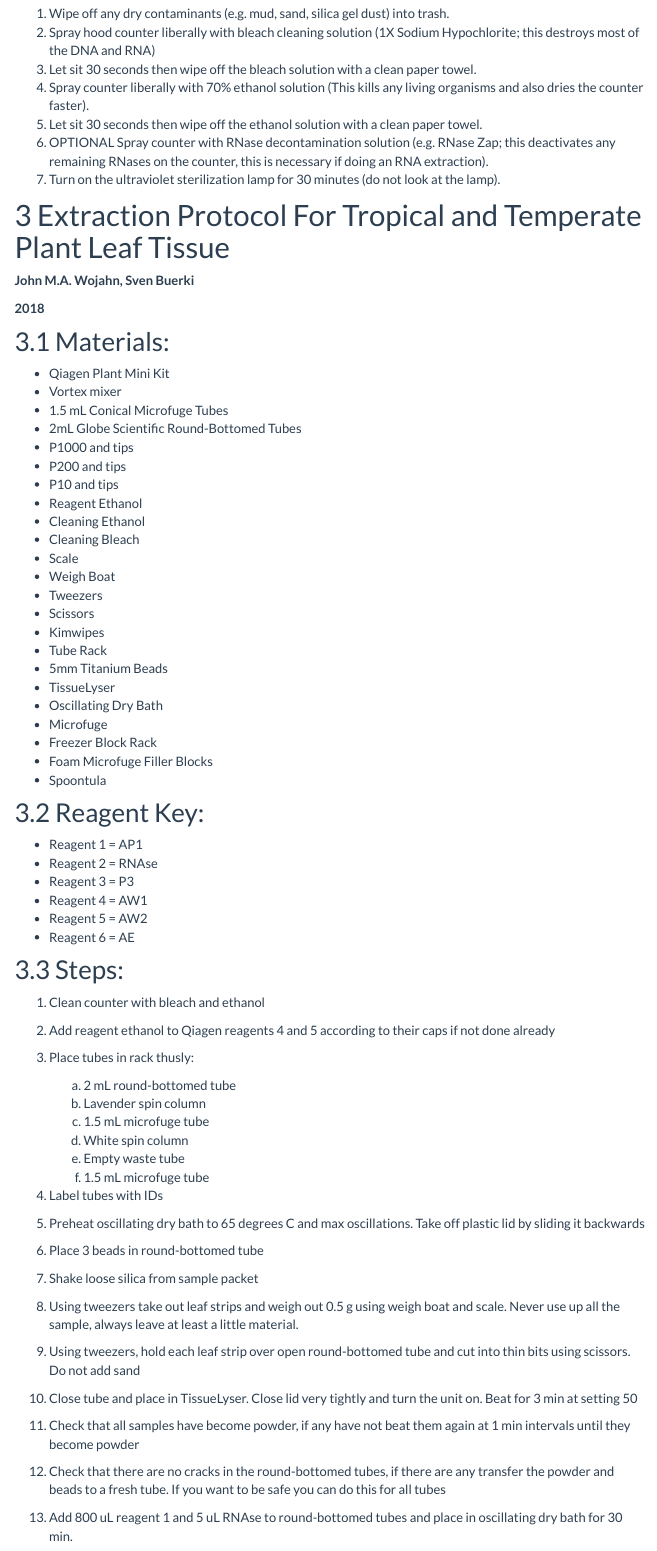
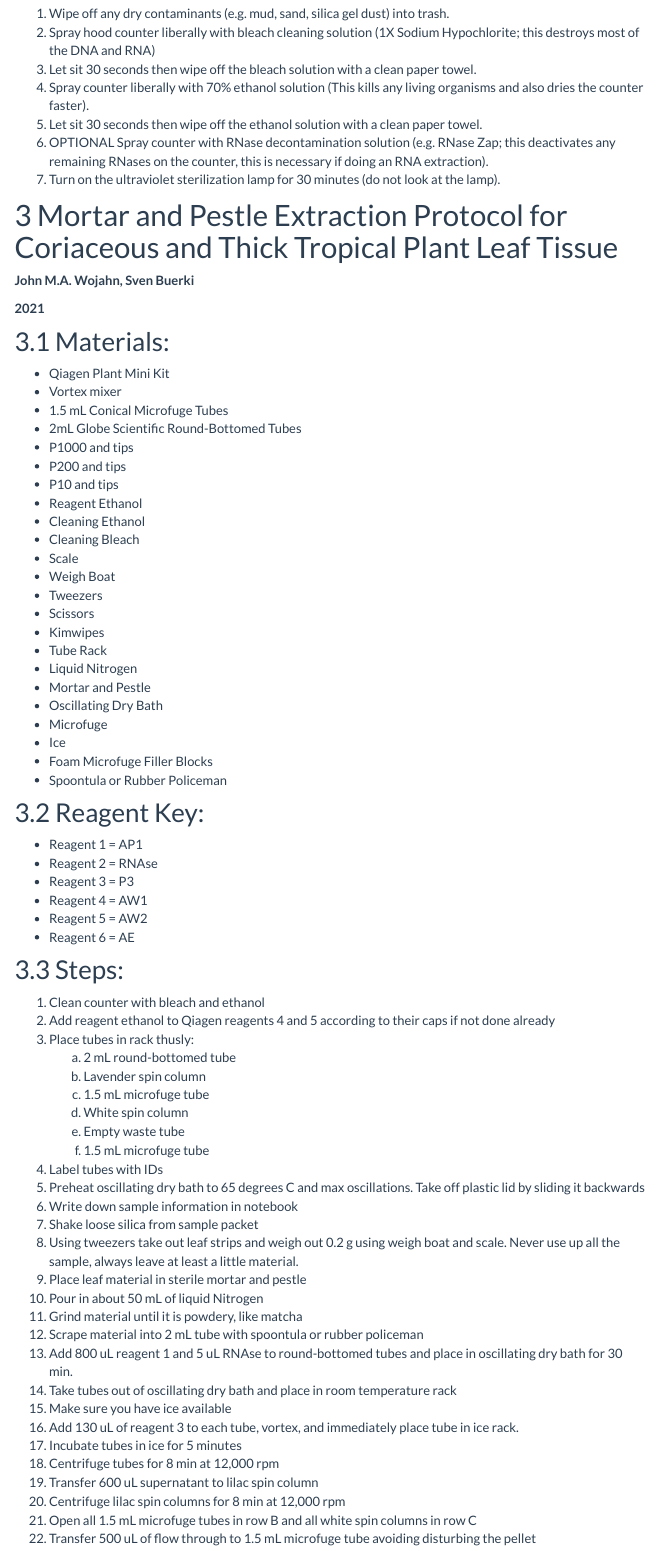
Before and after one commit to BuerkiLabTeam/Protocols_Web, an R Markdown document (LaboratoryProtocols.Rmd): the page in a window 1100 px wide, from 620 px down. The pictures show the output file LaboratoryProtocols.html that the author committed with the source, opened offline; library style sheets and scripts come from the installed R packages; menus at the side of the page are left out.

Commit message:
added mortar and pestle extraction protocol

```diff
--- a/LaboratoryProtocols.Rmd
+++ b/LaboratoryProtocols.Rmd
@@ -47,4 +47,77 @@ This protocol must be done both before and after using laminar flow hood.
 4. OPTIONAL Spray counter with RNase decontamination solution (e.g. RNase Zap; this deactivates any remaining RNases on the counter, this is necessary if doing an RNA extraction).
 5. Turn on the ultraviolet sterilization lamp for 30 minutes (do not look at the lamp).
 
-# Extraction Protocol For Tropical and Temperate Plant Leaf Tissue
+# Mortar and Pestle Extraction Protocol for Coriaceous and Thick Tropical Plant Leaf Tissue
+
+**John M.A. Wojahn, Sven Buerki**
+
+**2021**
+
+## Materials:
+
+* Qiagen Plant Mini Kit
+* Vortex mixer
+* 1.5 mL Conical Microfuge Tubes
+* 2mL Globe Scientific Round-Bottomed Tubes
+* P1000 and tips
+* P200 and tips
+* P10 and tips
+* Reagent Ethanol
+* Cleaning Ethanol
+* Cleaning Bleach
+* Scale
+* Weigh Boat
+* Tweezers
+* Scissors
+* Kimwipes
+* Tube Rack
+* Liquid Nitrogen
+* Mortar and Pestle
+* Oscillating Dry Bath
+* Microfuge
+* Ice
+* Foam Microfuge Filler Blocks
+* Spoontula or Rubber Policeman
+
+## Reagent Key:
+
+* Reagent 1 = AP1
+* Reagent 2 = RNAse
+* Reagent 3 = P3
+* Reagent 4 = AW1
+* Reagent 5 = AW2
+* Reagent 6 = AE
+
+## Steps:
+1. Clean counter with bleach and ethanol
+2. Add reagent ethanol to Qiagen reagents 4 and 5 according to their caps if not done
+already
+3. Place tubes in rack thusly:
+    a. 2 mL round-bottomed tube
+    b. Lavender spin column
+    c. 1.5 mL microfuge tube
+    d. White spin column
+    e. Empty waste tube
+    f. 1.5 mL microfuge tube
+4. Label tubes with IDs
+5. Preheat oscillating dry bath to 65 degrees C and max oscillations. Take off plastic lid by sliding it backwards
+6. Write down sample information in notebook
+7. Shake loose silica from sample packet
+8. Using tweezers take out leaf strips and weigh out 0.2 g using weigh boat and scale.
+Never use up all the sample, always leave at least a little material.
+9. Place leaf material in sterile mortar and pestle
+10. Pour in about 50 mL of liquid Nitrogen
+11. Grind material until it is powdery, like matcha
+12. Scrape material into 2 mL tube with spoontula or rubber policeman
+13. Add 800 uL reagent 1 and 5 uL RNAse to round-bottomed tubes and place in oscillating
+dry bath for 30 min.
+14. Take tubes out of oscillating dry bath and place in room temperature rack
+15. Make sure you have ice available
+16. Add 130 uL of reagent 3 to each tube, vortex, and immediately place tube in ice
+rack.
+17. Incubate tubes in ice for 5 minutes
+18. Centrifuge tubes for 8 min at 12,000 rpm
+19. Transfer 600 uL supernatant to lilac spin column
+20. Centrifuge lilac spin columns for 8 min at 12,000 rpm
+21. Open all 1.5 mL microfuge tubes in row B and all white spin columns in row C
+22. Transfer 500 uL of flow through to 1.5 mL microfuge tube avoiding disturbing the pellet
```
Also changed, not shown: ComputationalProtocols.html, FieldProtocols.html, LaboratoryProtocols.html, License.html, Templates.html, index.html, LaboratoryProtocols.Rmd (25 more changed lines), 2 other files.
